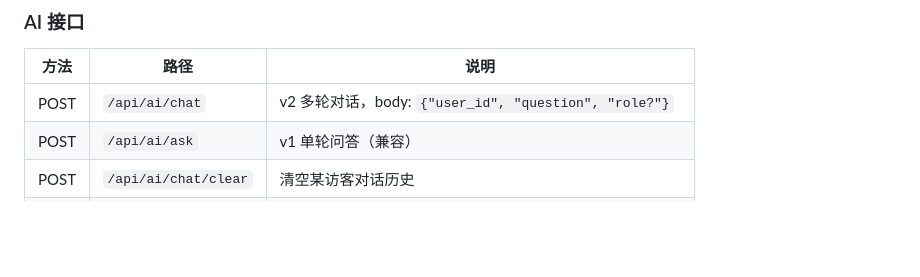
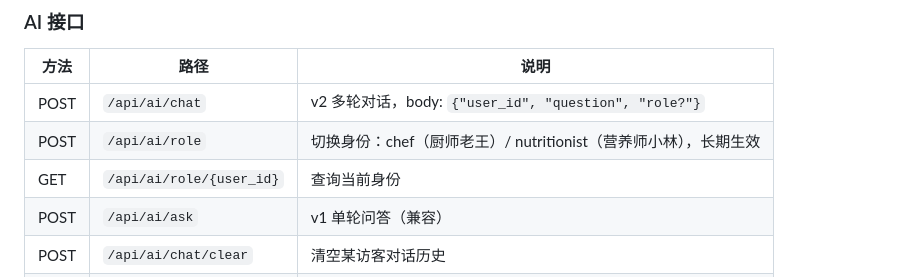
Before and after one commit to 131huahua/ziyi-blog, a Markdown page: README.md, the part around the change. Rendered like a GitHub page; blank space fills up the shorter version.

Commit message:
docs: README 接口表补 /api/ai/role 切换接口

```diff
--- a/README.md
+++ b/README.md
@@ -105,6 +105,8 @@ uvicorn main:app --reload
 | 方法 | 路径 | 说明 |
 |---|---|---|
 | POST | `/api/ai/chat` | v2 多轮对话，body: `{"user_id", "question", "role?"}` |
+| POST | `/api/ai/role` | 切换身份：chef（厨师老王）/ nutritionist（营养师小林），长期生效 |
+| GET | `/api/ai/role/{user_id}` | 查询当前身份 |
 | POST | `/api/ai/ask` | v1 单轮问答（兼容） |
 | POST | `/api/ai/chat/clear` | 清空某访客对话历史 |
 | POST | `/api/ai/ingest` | 重建食谱索引（新增/修改 `recipes/` 后调用，需登录后台） |
```
